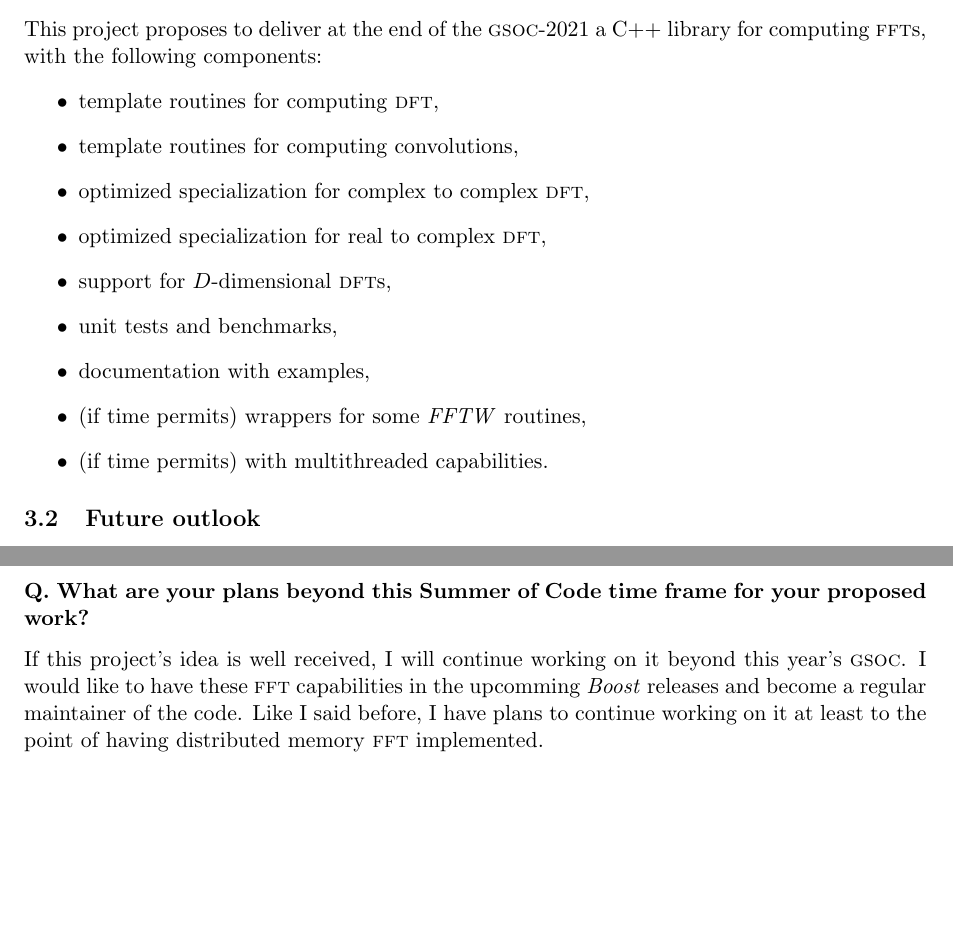
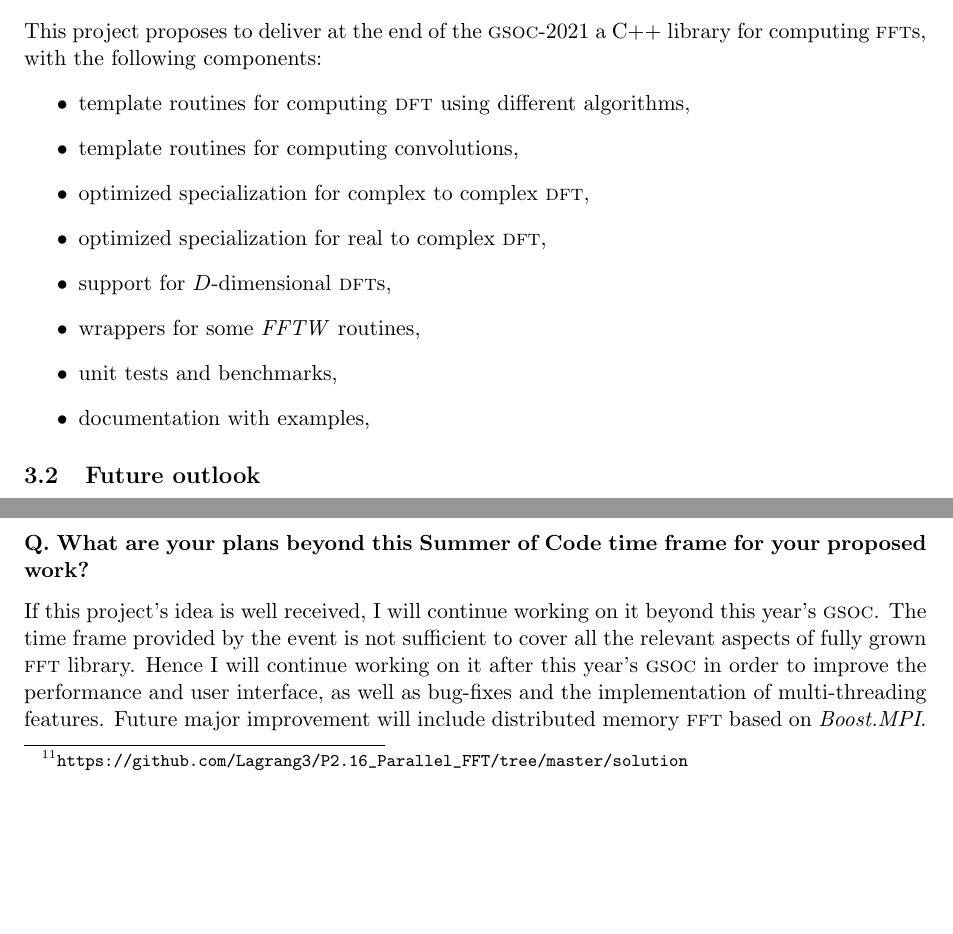
Before and after one commit to Lagrang3/gsoc-2021, a LaTeX paper (gsoc.tex, which reads info.tex, proposal.tex): two parts of pages 4 and 8 of 9, joined at a grey line, cut so that both start at the same text, the shorter picture padded with empty space. Compiled offline with pdfLaTeX.

Commit message:
FFTW wrapper in the deliverables.

```diff
--- a/info.tex
+++ b/info.tex
@@ -110,10 +110,12 @@ parallel 3-dimensional \fft\ and compare its performance against
 \subsubsection*{Q. What are your plans beyond this Summer of Code time frame for your
 proposed work?}
 If this project's idea is well received, I will continue working on it beyond
-this year's \gsoc. I would like to have these \fft\ capabilities in the
-upcomming \boost\ releases and become a regular maintainer of the code.
-Like I said before, I have plans to continue working on it at least to the point
-of having distributed memory \fft\ implemented.
+this year's \gsoc. The time frame provided by the event is not sufficient to
+cover all the relevant aspects of fully grown \fft\ library.
+Hence I will continue working on it after this year's \gsoc\ in order to improve
+the performance and user interface, as well as bug-fixes and the implementation
+of multi-threading features. Future major improvement will include distributed
+memory \fft\ based on \boostmpi.
 
 \subsubsection*{Q. Please rate, from 0 to 5 (0 being no experience, 5 being expert),
 your knowledge of the following languages, technologies, or tools:}
--- a/proposal.tex
+++ b/proposal.tex
@@ -10,15 +10,15 @@ These routines will be integrated within \boostmath\ library.
 This project proposes to deliver at the end of the \gsoc-2021 a C++ library for
 computing \fft{}s, with the following components:
 \begin{itemize}
-    \item template routines for computing \dft,
+    \item template routines for computing \dft\ using different algorithms,
     \item template routines for computing convolutions,
     \item optimized specialization for complex to complex \dft,
     \item optimized specialization for real to complex \dft,
     \item support for $D$-dimensional \dft{}s,
+    \item wrappers for some \fftw\ routines,
     \item unit tests and benchmarks,
     \item documentation with examples,
-    \item (if time permits) wrappers for some \fftw\ routines,
-    \item (if time permits) with multithreaded capabilities.
+    %\item (if time permits) with multithreaded capabilities.
 \end{itemize}
 
 \subsection{Future outlook}
```
